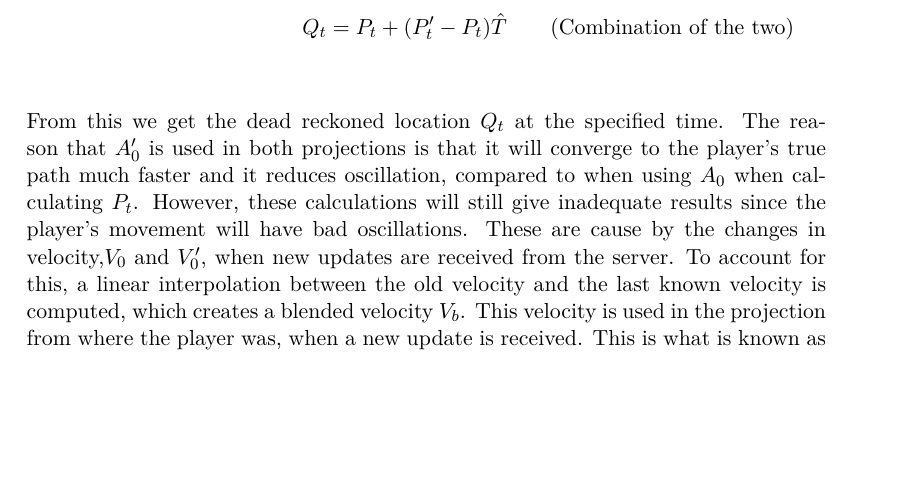
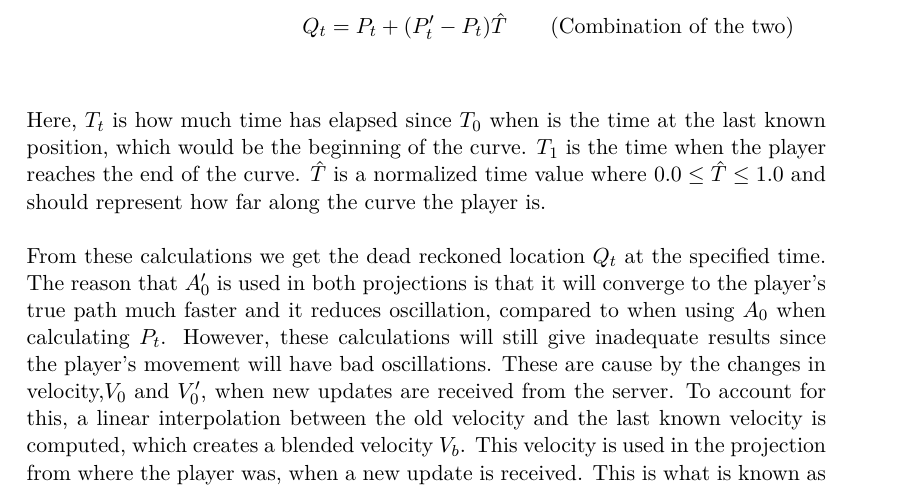
Before and after one commit to SW8-Bajs/report, a LaTeX thesis (master.tex, which reads sections/sprint-3/dead-reckoning.tex): part of page 51 of 73, cut so that both start at the same text, the shorter picture padded with empty space. Compiled offline with pdfLaTeX.

Commit message:
desription of time values

```diff
--- a/sections/sprint-3/dead-reckoning.tex
+++ b/sections/sprint-3/dead-reckoning.tex
@@ -51,7 +51,9 @@ We create projections for the current kinematic state and the last known kinemat
     Q_t = P_t + (P'_t - P_t)\hat{T} \qquad \rlap{\text{(Combination of the two)}}
 \end{displaymath}
 \\\\
-From this we get the dead reckoned location $ Q_t $ at the specified time.
+Here, $T_t$ is how much time has elapsed since $T_0$ when is the time at the last known position, which would be the beginning of the curve. $T_1$ is the time when the player reaches the end of the curve. $\hat{T}$ is a normalized time value where $0.0\le\hat{T}\le1.0$ and should represent how far along the curve the player is.
+\\\\
+From these calculations we get the dead reckoned location $ Q_t $ at the specified time.
 The reason that $ A'_0 $ is used in both projections is that it will converge to the player's true path much faster and it reduces oscillation, compared to when using $ A_0 $ when calculating $ P_t $.
 However, these calculations will still give inadequate results since the player's movement will have bad oscillations.
 These are cause by the changes in velocity,$V_0$ and $V'_0$, when new updates are received from the server. To account for this, a linear interpolation between the old velocity and the last known velocity is computed, which creates a blended velocity $V_b$.
```
Also changed, not shown: master.pdf (deleted).
